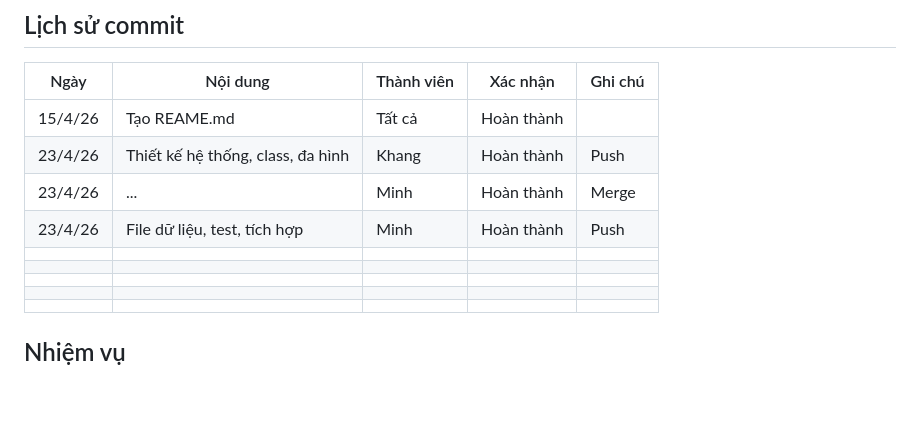
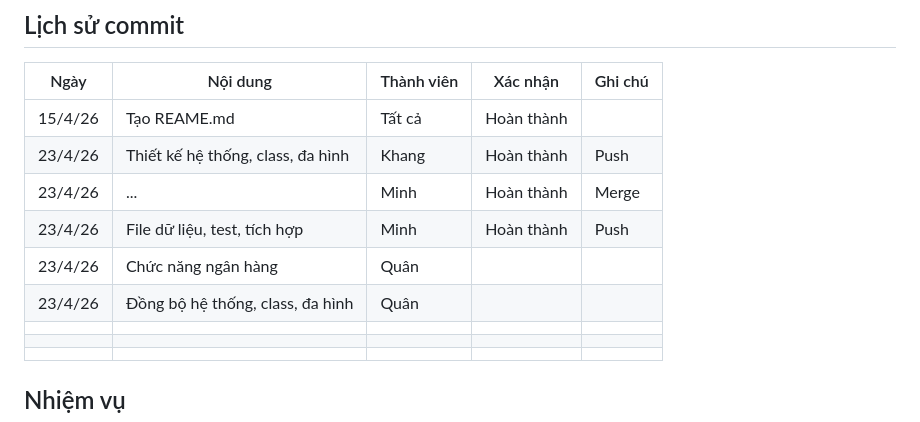
Before and after one commit to ngminhpd/OOP_FINAL_PROJECT, a Markdown page: README.md, the part around the change. Drawn GitHub-style; blank space fills up the shorter version.

Commit message:
upd README

```diff
--- a/README.md
+++ b/README.md
@@ -15,8 +15,8 @@ Huỳnh Tấn Đạt
 |  23/4/26  |       Thiết kế hệ thống, class, đa hình        |   Khang       | Hoàn thành    | Push    |
 |  23/4/26  |             ...                                |   Minh        | Hoàn thành    | Merge   |
 |  23/4/26  |       File dữ liệu, test, tích hợp             |   Minh        | Hoàn thành    | Push    |
-|           |                                                |               |               |         |
-|           |                                                |               |               |         |
+|  23/4/26  |       Chức năng ngân hàng                      |   Quân        |               |         |
+|  23/4/26  |       Đồng bộ hệ thống, class, đa hình         |   Quân        |               |         |
 |           |                                                |               |               |         |
 |           |                                                |               |               |         |
 |           |                                                |               |               |         |
```
